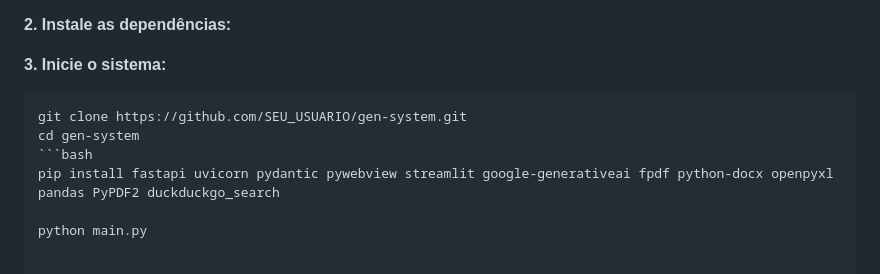
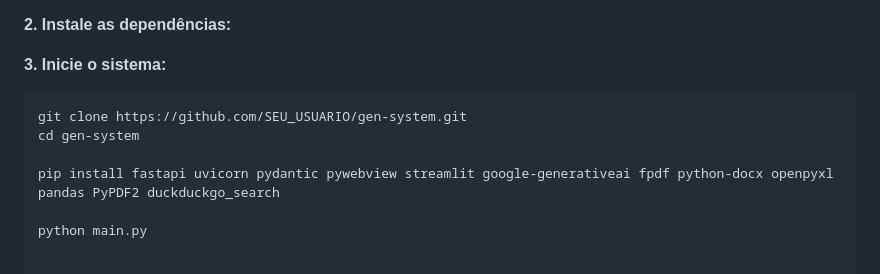
Before and after one commit to Gabriel698-code/Gen-System, a Markdown page: README.md, the part around the change. GitHub-like rendering.

````diff
--- a/README.md
+++ b/README.md
@@ -67,7 +67,7 @@ Para executar o Gen-System na sua máquina, é necessário ter o **Python 3.10+*
 ```bash
 git clone https://github.com/SEU_USUARIO/gen-system.git
 cd gen-system
-```bash
+
 pip install fastapi uvicorn pydantic pywebview streamlit google-generativeai fpdf python-docx openpyxl pandas PyPDF2 duckduckgo_search
 
 python main.py
````
